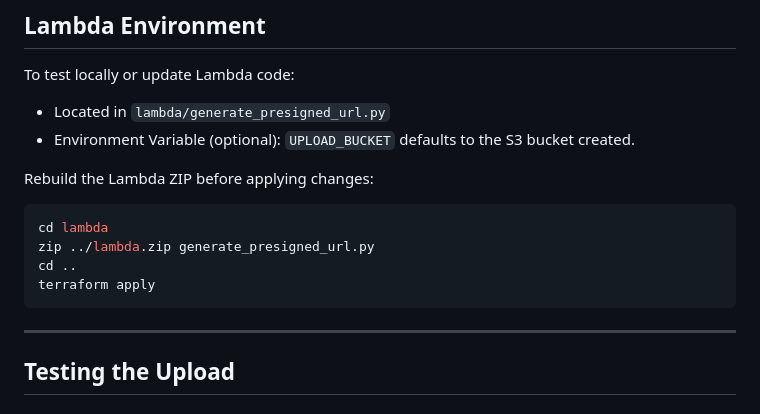
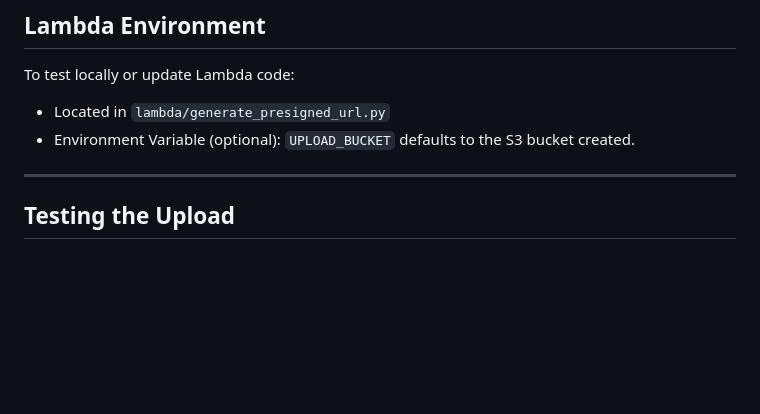
Before and after one commit to CHF-4U/Serverless-File-Uploader, a Markdown page: README.md, the part around the change. Drawn GitHub-style; blank space fills up the shorter version.

Commit message:
Update README.md
removed the rebuilding of the lambda function from readme

````diff
--- a/README.md
+++ b/README.md
@@ -113,14 +113,6 @@ To test locally or update Lambda code:
 - Located in `lambda/generate_presigned_url.py`
 - Environment Variable (optional): `UPLOAD_BUCKET` defaults to the S3 bucket created.
 
-Rebuild the Lambda ZIP before applying changes:
-```bash
-cd lambda
-zip ../lambda.zip generate_presigned_url.py
-cd ..
-terraform apply
-```
-
 ---
 
 ## Testing the Upload
````
